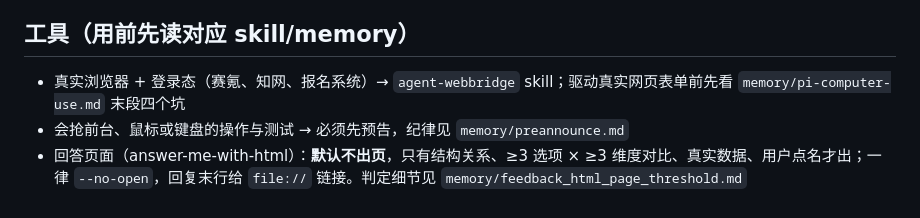
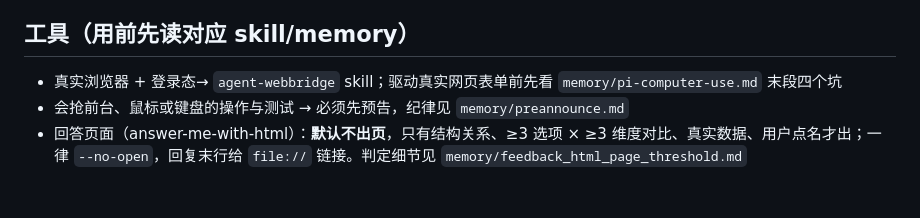
Before and after one commit to KAI777THEBEGINNER/kai-mac-dev-setup, a Markdown page: pi/AGENTS.md, the part around the change. Drawn GitHub-style.

Commit message:
Remove specific browser examples from agent rules

```diff
--- a/pi/AGENTS.md
+++ b/pi/AGENTS.md
@@ -60,6 +60,6 @@
 
 ## 工具（用前先读对应 skill/memory）
 
-- 真实浏览器 + 登录态（赛氪、知网、报名系统）→ `agent-webbridge` skill；驱动真实网页表单前先看 `memory/pi-computer-use.md` 末段四个坑
+- 真实浏览器 + 登录态→ `agent-webbridge` skill；驱动真实网页表单前先看 `memory/pi-computer-use.md` 末段四个坑
 - 会抢前台、鼠标或键盘的操作与测试 → 必须先预告，纪律见 `memory/preannounce.md`
 - 回答页面（answer-me-with-html）：**默认不出页**，只有结构关系、≥3 选项 × ≥3 维度对比、真实数据、用户点名才出；一律 `--no-open`，回复末行给 `file://` 链接。判定细节见 `memory/feedback_html_page_threshold.md`
```
